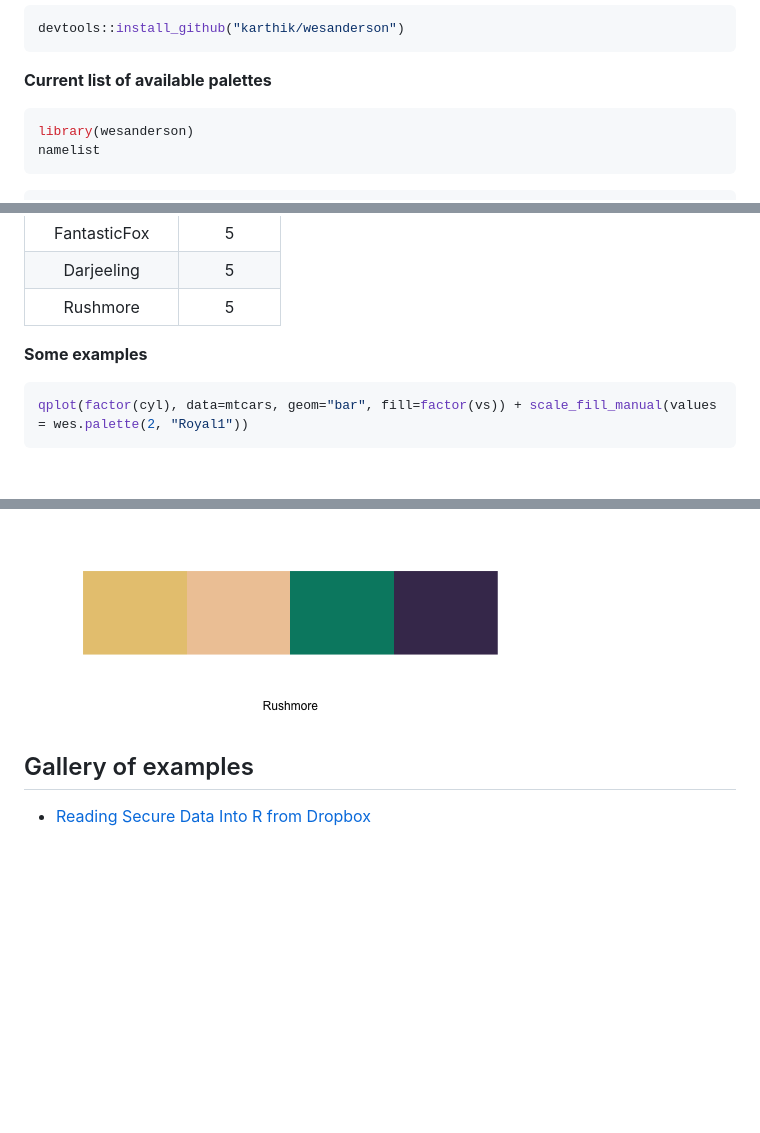
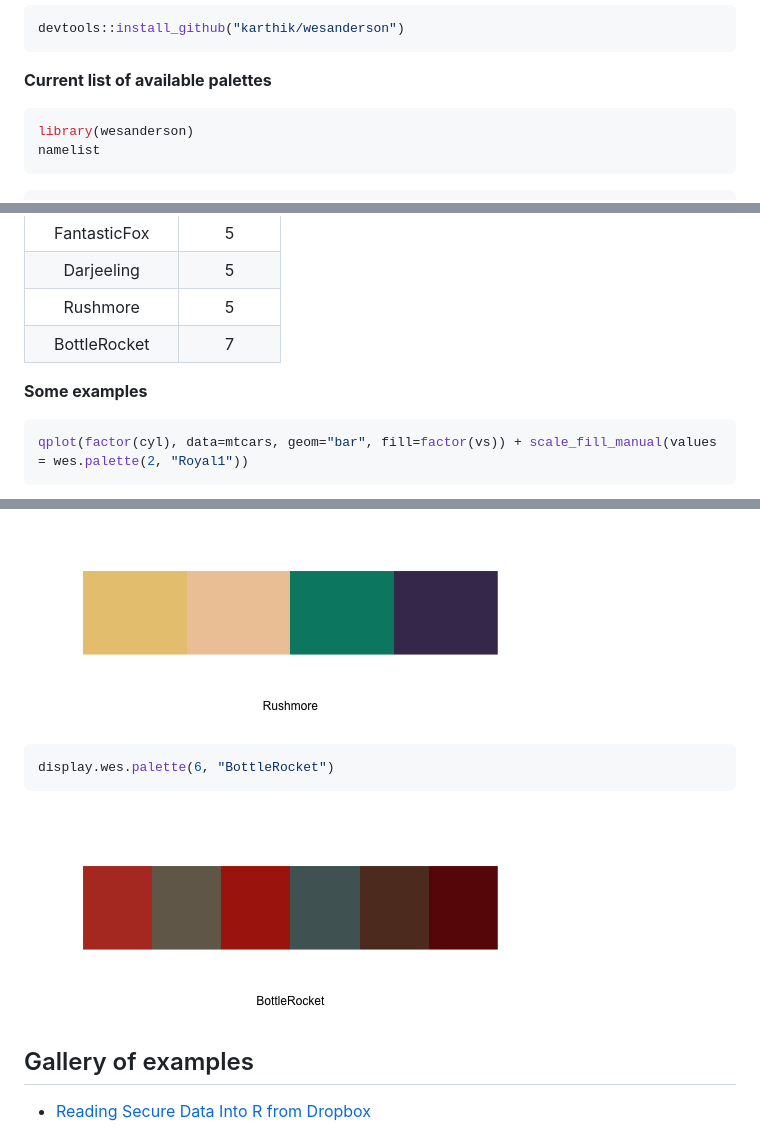
Before and after one commit to karthik/wesanderson, a Markdown page: README.md, 3 parts joined by grey strips. GitHub-like rendering; pictures changed too: figure/palette114.png (added); blank space fills up the shorter version.

Commit message:
Added Bottle Rocket.

````diff
--- a/README.md
+++ b/README.md
@@ -26,7 +26,7 @@ __Current list of available palettes__
 
 
 
-```coffee
+```r
 library(wesanderson)
 namelist
 ```
@@ -59,12 +59,13 @@ namelist
 |  FantasticFox  |     5     |
 |   Darjeeling   |     5     |
 |    Rushmore    |     5     |
+|  BottleRocket  |     7     |
 
 
 __Some examples__
 
 
-```coffee
+```r
 qplot(factor(cyl), data=mtcars, geom="bar", fill=factor(vs)) + scale_fill_manual(values = wes.palette(2, "Royal1"))
 ```
 
@@ -190,6 +191,12 @@ display.wes.palette(4, "Rushmore")
 ```
 
 ![](figure/palette113.png)
+
+```r
+display.wes.palette(6, "BottleRocket")
+```
+
+![](figure/palette114.png)
 
 
 ## Gallery of examples
````
Also changed, not shown: other parts of README.md (+16 -16 lines), 6 other files.
